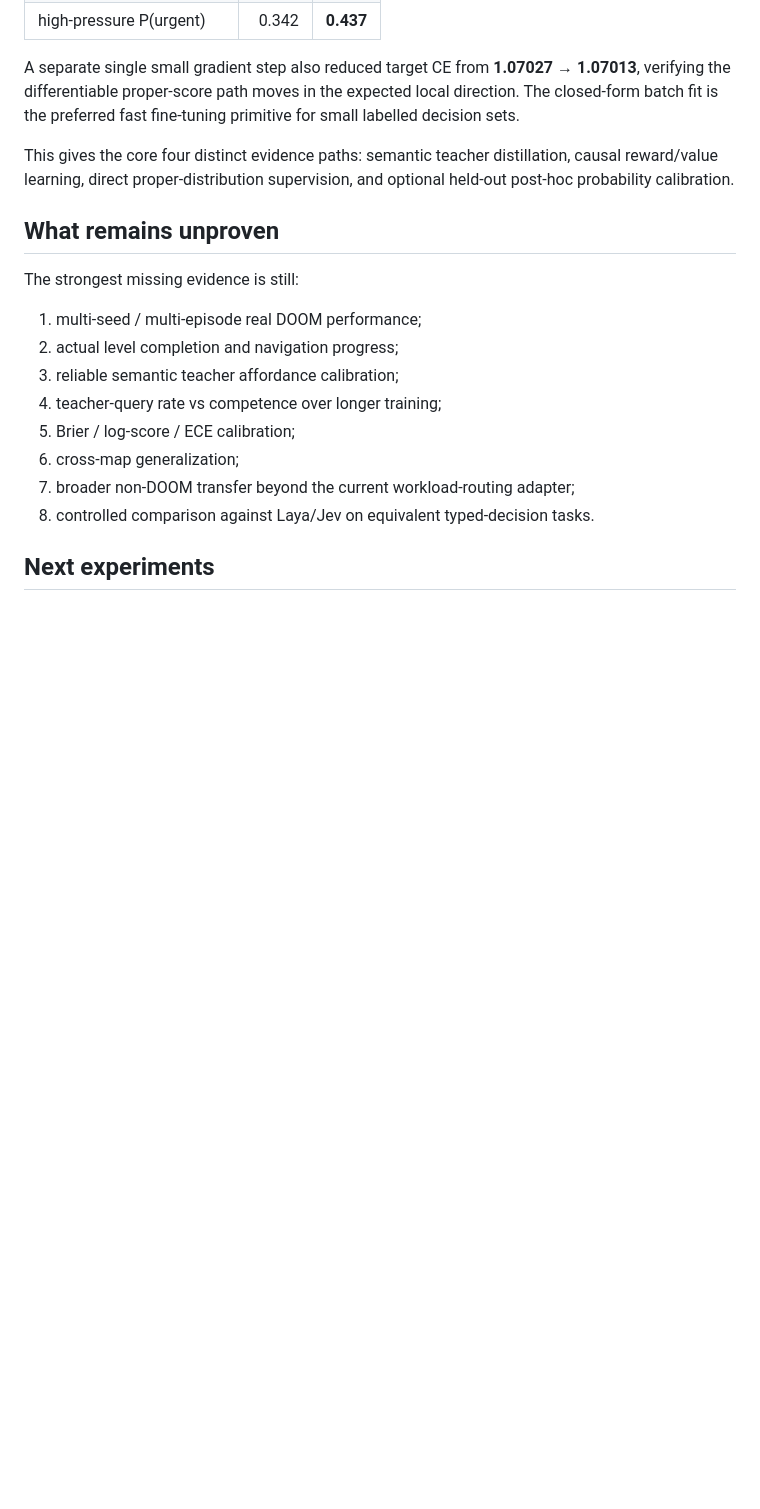
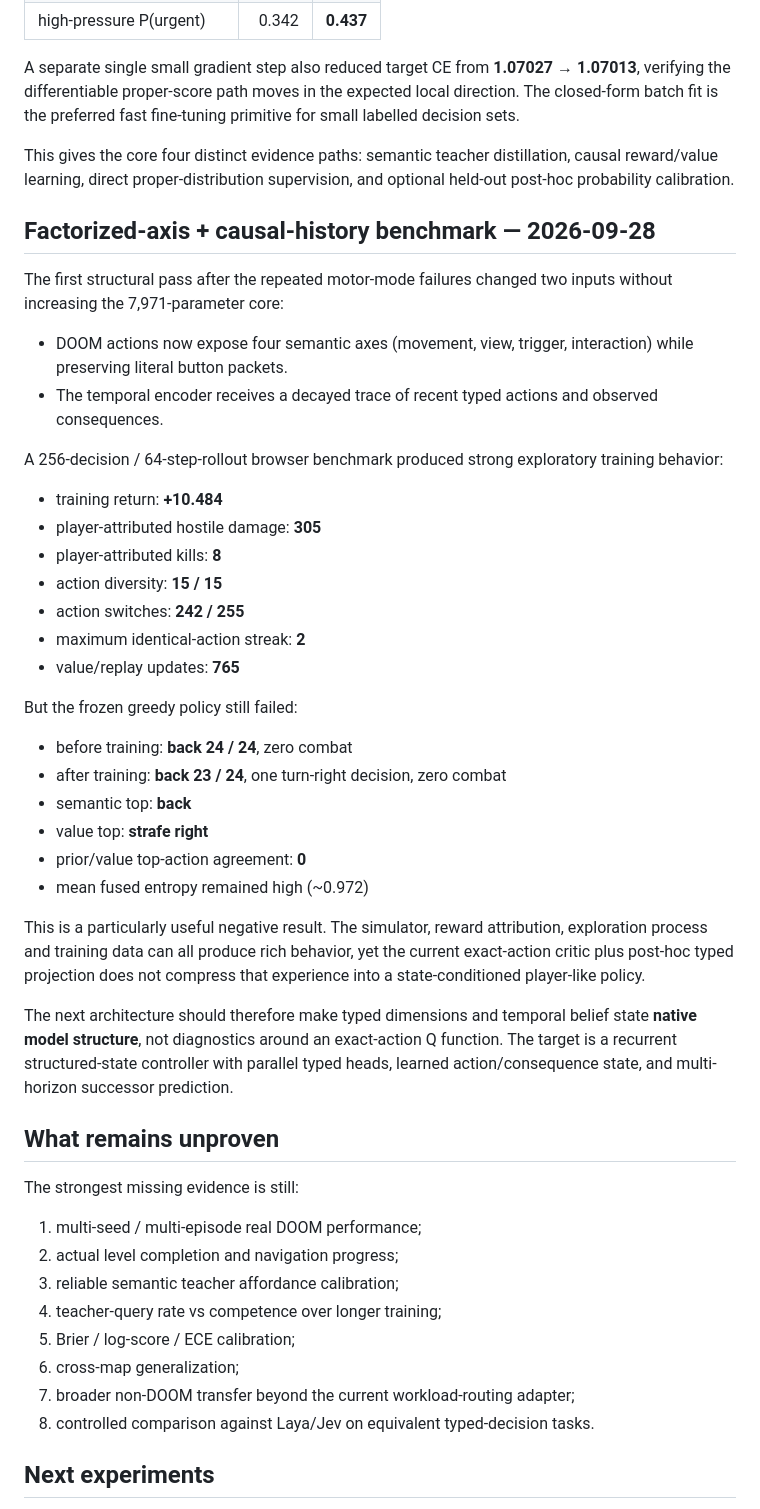
Before and after one commit to collinsomniac/doom-classifier, a Markdown page: docs/results.md, the part around the change. Rendered like a GitHub page; blank space fills up the shorter version.

Commit message:
docs: record factorized causal-history benchmark

```diff
--- a/docs/results.md
+++ b/docs/results.md
@@ -483,6 +483,36 @@ A separate single small gradient step also reduced target CE from **1.07027 →
 
 This gives the core four distinct evidence paths: semantic teacher distillation, causal reward/value learning, direct proper-distribution supervision, and optional held-out post-hoc probability calibration.
 
+## Factorized-axis + causal-history benchmark — 2026-09-28
+
+The first structural pass after the repeated motor-mode failures changed two inputs without increasing the 7,971-parameter core:
+
+- DOOM actions now expose four semantic axes (movement, view, trigger, interaction) while preserving literal button packets.
+- The temporal encoder receives a decayed trace of recent typed actions and observed consequences.
+
+A 256-decision / 64-step-rollout browser benchmark produced strong exploratory training behavior:
+
+- training return: **+10.484**
+- player-attributed hostile damage: **305**
+- player-attributed kills: **8**
+- action diversity: **15 / 15**
+- action switches: **242 / 255**
+- maximum identical-action streak: **2**
+- value/replay updates: **765**
+
+But the frozen greedy policy still failed:
+
+- before training: **back 24 / 24**, zero combat
+- after training: **back 23 / 24**, one turn-right decision, zero combat
+- semantic top: **back**
+- value top: **strafe right**
+- prior/value top-action agreement: **0**
+- mean fused entropy remained high (~0.972)
+
+This is a particularly useful negative result. The simulator, reward attribution, exploration process and training data can all produce rich behavior, yet the current exact-action critic plus post-hoc typed projection does not compress that experience into a state-conditioned player-like policy.
+
+The next architecture should therefore make typed dimensions and temporal belief state **native model structure**, not diagnostics around an exact-action Q function. The target is a recurrent structured-state controller with parallel typed heads, learned action/consequence state, and multi-horizon successor prediction.
+
 ## What remains unproven
 
 The strongest missing evidence is still:
```
